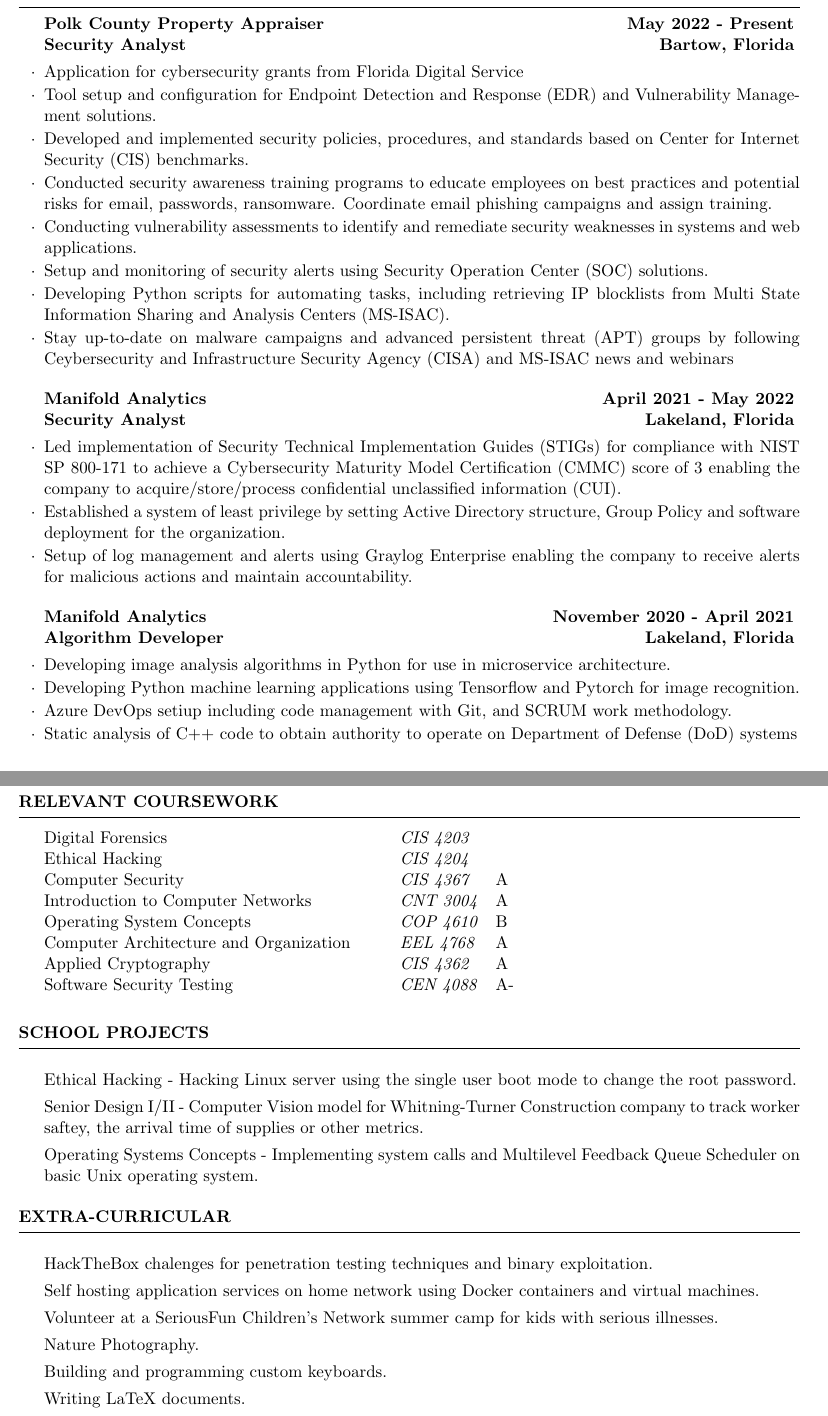
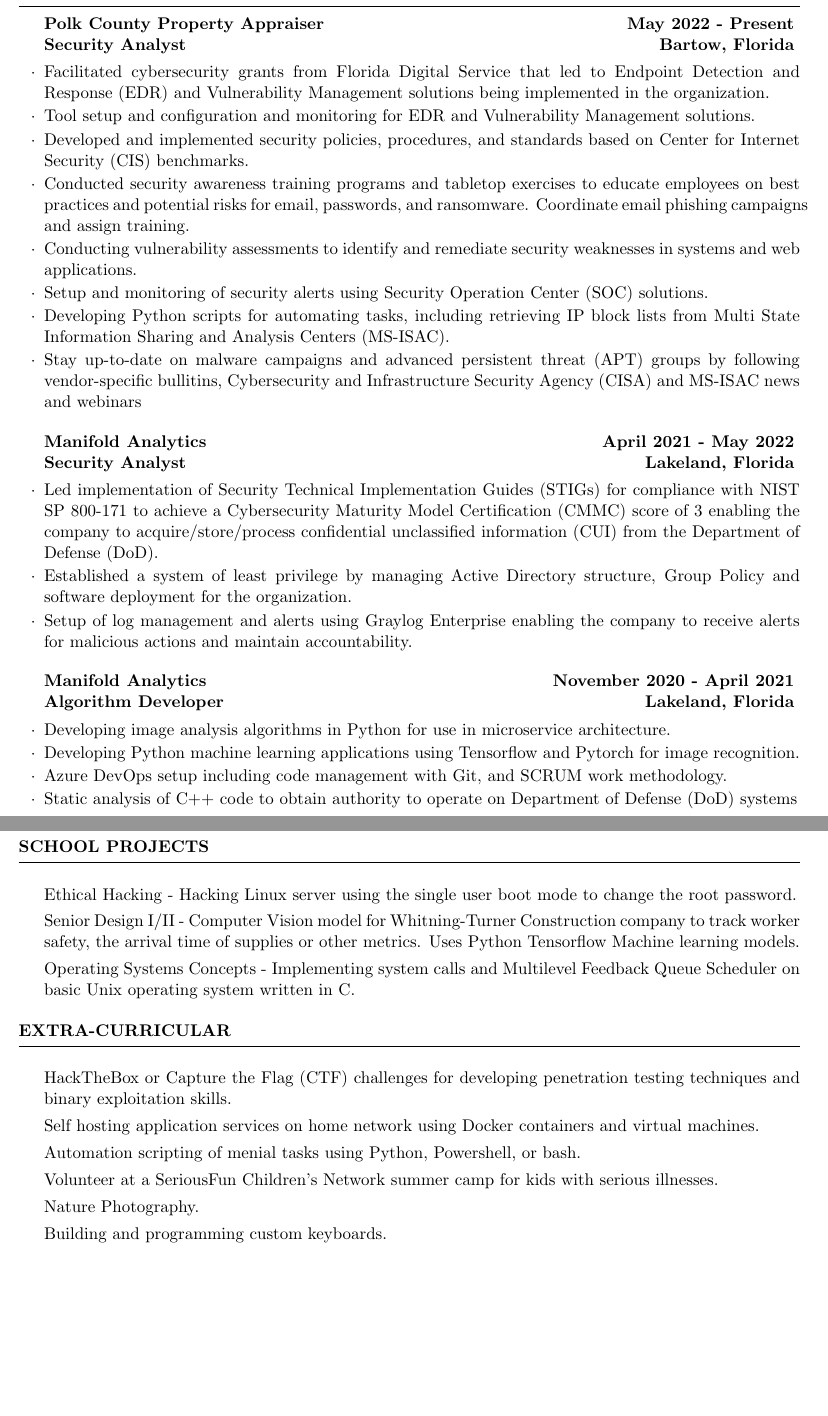
Before and after one commit to thompsonb908/Resume, a LaTeX CV (Brandon_Thompson_Resume.tex, which reads resume.cls): two parts of pages 1 and 2 of 2, joined at a grey line, cut so that both start at the same text, the shorter picture padded with empty space. Compiled offline with pdfLaTeX.

Commit message:
Fixed spelling issues, changed address, removed coursework

```diff
--- a/Brandon_Thompson_Resume.tex
+++ b/Brandon_Thompson_Resume.tex
@@ -28,7 +28,7 @@
 \name{Brandon Thompson} % Your name
 %\address{725 Hyde Parke Blvd.\ \\ Lakeland, Florida 33805} % Your secondary address (optional)
 \address{(386) 466-6700 \\ thompson.brandon908@gmail.com} % Your phone number and email
-\address{5250 Montserrat CT \\ Lakeland Florida, 33812} % Your address
+\address{736 Cambridge Way \\ Lake Wales Florida, 33853} % Your address
 \address{www.linkdin.com/in/thompson-brandon \\ www.github.com/thompson908}
 
 \begin{document}
@@ -41,25 +41,25 @@
 \begin{rSection}{Work Experience}
 
 	\begin{rSubsection}{Polk County Property Appraiser}{May 2022 - Present}{Security Analyst}{Bartow, Florida}
-		\item Application for cybersecurity grants from Florida Digital Service
-		\item Tool setup and configuration for Endpoint Detection and Response (EDR) and Vulnerability Management solutions.
+		\item Facilitated cybersecurity grants from Florida Digital Service that led to Endpoint Detection and Response (EDR) and Vulnerability Management solutions being implemented in the organization.
+		\item Tool setup and configuration and monitoring for EDR and Vulnerability Management solutions.
 		\item Developed and implemented security policies, procedures, and standards based on Center for Internet Security (CIS) benchmarks.
-		\item Conducted security awareness training programs to educate employees on best practices and potential risks for email, passwords, ransomware. Coordinate email phishing campaigns and assign training.
+		\item Conducted security awareness training programs and tabletop exercises to educate employees on best practices and potential risks for email, passwords, and ransomware. Coordinate email phishing campaigns and assign training.
 		\item Conducting vulnerability assessments to identify and remediate security weaknesses in systems and web applications. % add scores for Risk management and Tenable.One
 		\item Setup and monitoring of security alerts using Security Operation Center (SOC) solutions.
-		\item Developing Python scripts for automating tasks, including retrieving IP blocklists from Multi State Information Sharing and Analysis Centers (MS-ISAC).
-		\item Stay up-to-date on malware campaigns and advanced persistent threat (APT) groups by following Ceybersecurity and Infrastructure Security Agency (CISA) and MS-ISAC news and webinars
+		\item Developing Python scripts for automating tasks, including retrieving IP block lists from Multi State Information Sharing and Analysis Centers (MS-ISAC).
+		\item Stay up-to-date on malware campaigns and advanced persistent threat (APT) groups by following vendor-specific bullitins, Cybersecurity and Infrastructure Security Agency (CISA) and MS-ISAC news and webinars
 	\end{rSubsection}
 	\begin{rSubsection}{Manifold Analytics}{April 2021 - May 2022}{Security Analyst}{Lakeland, Florida}
-		\item Led implementation of Security Technical Implementation Guides (STIGs) for compliance with NIST SP 800-171 to achieve a Cybersecurity Maturity Model Certification (CMMC) score of 3 enabling the company to acquire/store/process confidential unclassified information (CUI).
-		\item Established a system of least privilege by setting Active Directory structure, Group Policy and software deployment for the organization.
+		\item Led implementation of Security Technical Implementation Guides (STIGs) for compliance with NIST SP 800-171 to achieve a Cybersecurity Maturity Model Certification (CMMC) score of 3 enabling the company to acquire/store/process confidential unclassified information (CUI) from the Department of Defense (DoD).
+		\item Established a system of least privilege by managing Active Directory structure, Group Policy and software deployment for the organization.
 		\item Setup of log management and alerts using Graylog Enterprise enabling the company to receive alerts for malicious actions and maintain accountability.
 	\end{rSubsection}
 
 	\begin{rSubsection}{Manifold Analytics}{November 2020 - April 2021}{Algorithm Developer}{Lakeland, Florida}
 		\item Developing image analysis algorithms in Python for use in microservice architecture.
 		\item Developing Python machine learning applications using Tensorflow and Pytorch for image recognition.
-		\item Azure DevOps setiup including code management with Git, and SCRUM work methodology.
+		\item Azure DevOps setup including code management with Git, and SCRUM work methodology.
 		\item Static analysis of C++ code to obtain authority to operate on Department of Defense (DoD) systems
 	\end{rSubsection}
 
@@ -140,11 +140,11 @@
 %--------------------------------------------------------------------------------
 %    Projects And Seminars
 %-----------------------------------------------------------------------------------------------
-\begin{rSection}{Relevant Coursework}
-	\begin{tabular}{ @{} >{}l @{\hspace{6ex}} l l}
+% \begin{rSection}{Relevant Coursework}
+	% \begin{tabular}{ @{} >{}l @{\hspace{6ex}} l l}
 		% Programming Languages \ & {\em COP 4020}\\
-		Digital Forensics \ & {\em CIS 4203} & \\
-		Ethical Hacking \ & {\em CIS 4204} & \\
+		% Digital Forensics \ & {\em CIS 4203} & \\
+		% Ethical Hacking \ & {\em CIS 4204} & \\
 		% Senior Design 2 \ & {\em COP 4935C} & \\
 		% Senior Design 1 \ & {\em COP 4934C} & A\\
 		% Principles of Microeconomics \ & {\em ECO 2023} & A-\\
@@ -153,13 +153,13 @@
 		% Legal Ethical and Management Issues in Technology \ & {\em IDS 2144} & A-\\
 		% Machine Learning \ & {\em CAP 4612} & A\\
 		% Profession Experience Internship & {\em IDS 4941} & S\\
-		Computer Security \ & {\em CIS 4367} & A\\
-		Introduction to Computer Networks \ & {\em CNT 3004} & A\\
+		% Computer Security \ & {\em CIS 4367} & A\\
+		% Introduction to Computer Networks \ & {\em CNT 3004} & A\\
 		% Mobile Device Applications \ & {\em COP 4656} & A\\
-		Operating System Concepts \ & {\em COP 4610} & B\\
-		Computer Architecture and Organization \ & {\em EEL 4768} & A\\
-		Applied Cryptography \ & {\em CIS 4362} & A\\
-		Software Security Testing \ & {\em CEN 4088} & A-\\
+		% Operating System Concepts \ & {\em COP 4610} & B\\
+		% Computer Architecture and Organization \ & {\em EEL 4768} & A\\
+		% Applied Cryptography \ & {\em CIS 4362} & A\\
+		% Software Security Testing \ & {\em CEN 4088} & A-\\
 		% Artificial Intelligence \ & {\em CAP 4630} & B+\\
 		% Software Engineering \ & {\em CEN 4010} & B\\
 		% Digital Media Production \ & {\em DIG 2520} & A-\\
@@ -185,15 +185,15 @@
 		% Introduction to Stem {\em IDS 1380} & A\\
 		% Analytic Geometry and Calculus 1 {\em MAC 2311} & A\\
 		% First Year Experience \ & {\em SLS 1106} & A\\
-	\end{tabular}
-\\
-\end{rSection}
+	% \end{tabular}
+% \\
+% \end{rSection}
 
 \begin{rSection}{School Projects} \itemsep -3pt
 	\item Ethical Hacking - Hacking Linux server using the single user boot mode to change the root password.
 	%\item Digital Forensics - Linux server retrieval of deleted documents after a system hack.
-	\item Senior Design I/II - Computer Vision model for Whitning-Turner Construction company to track worker saftey, the arrival time of supplies or other metrics.
-	\item Operating Systems Concepts - Implementing system calls and Multilevel Feedback Queue Scheduler on basic Unix operating system.
+	\item Senior Design I/II - Computer Vision model for Whitning-Turner Construction company to track worker safety, the arrival time of supplies or other metrics. Uses Python Tensorflow Machine learning models.
+	\item Operating Systems Concepts - Implementing system calls and Multilevel Feedback Queue Scheduler on basic Unix operating system written in C.
 	%\item Mobile Device Applications - Ingredient tracking app that allows the user to search database for recipes that contain specific ingredients.
 	% \item Software Engineering - Hotel Management System that allows guest and employee logins. Guests can reserve rooms or request service and employees can track service requests.
 	% \item Database 1 - Creation of SQL database that tracks nutritional data for the on campus cafeteria.
@@ -203,8 +203,9 @@
 % Extra Curricular
 %----------------------------------------------------------------------------------------
 \begin{rSection}{Extra-Curricular} \itemsep -3pt
-	\item HackTheBox chalenges for penetration testing techniques and binary exploitation.
+	\item HackTheBox or Capture the Flag (CTF) challenges for developing penetration testing techniques and binary exploitation skills.
 	\item Self hosting application services on home network using Docker containers and virtual machines.
+	\item Automation scripting of menial tasks using Python, Powershell, or bash.
 	%\item Have seven consecutive years as member of a robotics team. (2013 - 2020)\\
 	%Four years as part of FIRST FRC Robotics team 3556. (2013-2017)
 	%\\ Presently a member of VEX-University.
@@ -212,7 +213,7 @@
 	\item Volunteer at a SeriousFun Children's Network summer camp for kids with serious illnesses.
 	\item Nature Photography.
 	\item Building and programming custom keyboards.
-	\item Writing LaTeX documents.
+	% \item Writing LaTeX documents.
 \end{rSection}
 
 % \begin{rSection}{Personality Traits}
--- a/resume.cls
+++ b/resume.cls
@@ -25,6 +25,9 @@
 \usepackage[parfill]{parskip} % Remove paragraph indentation
 \usepackage{array} % Required for boldface (\bf and \bfseries) tabular columns
 \usepackage{ifthen} % Required for ifthenelse statements
+%\usepackage{hyphenat} % Disables hyphenation
+\righthyphenmin=62
+\lefthyphenmin=62
 
 \pagestyle{empty} % Suppress page numbers
 
```
Also changed, not shown: Brandon_Thompson_Resume.tex (4 more changed lines).
